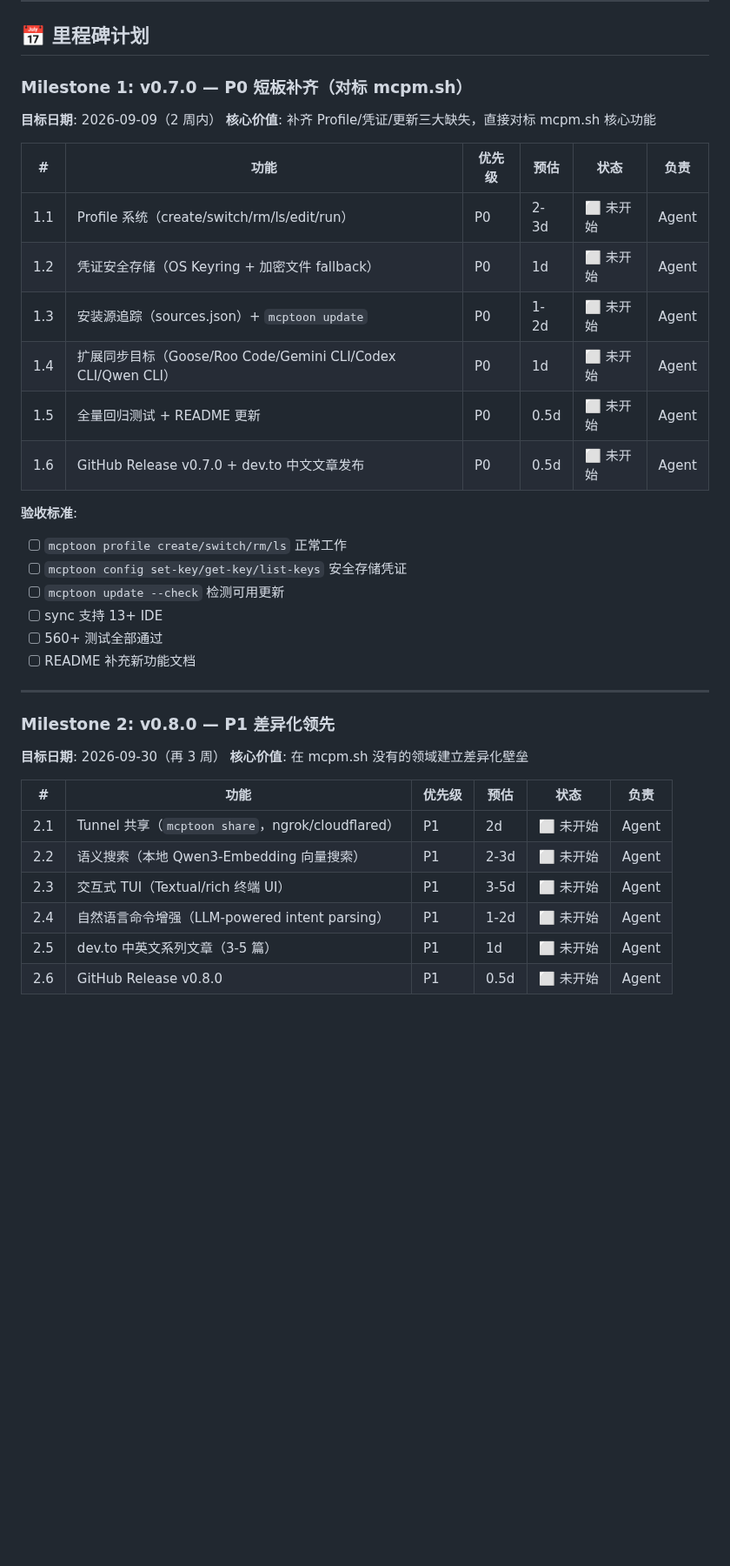
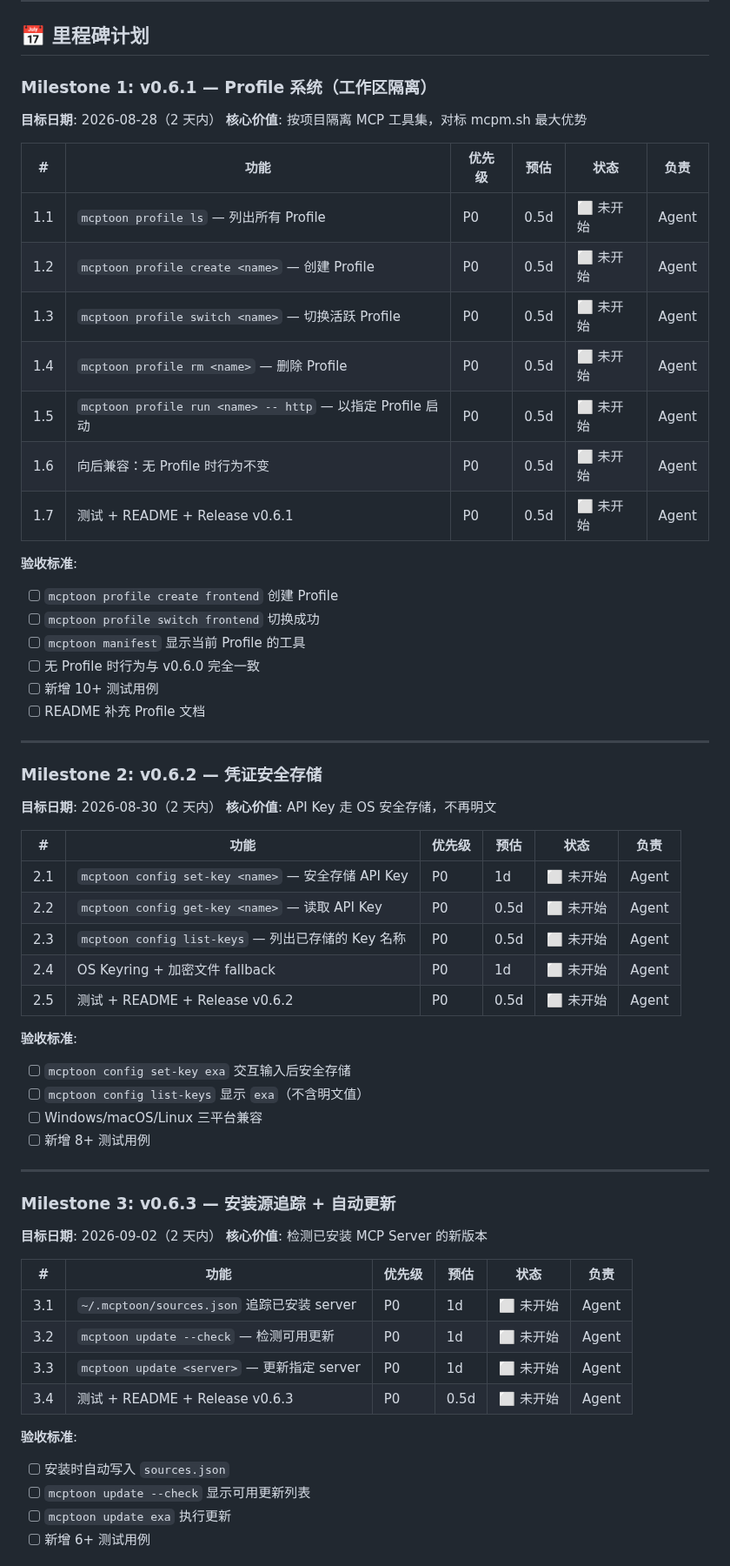
Before and after one commit to activeing123/mcptoon, a Markdown page: ROADMAP.md, the part around one of its changes. Shown at 87% size. Rendered like a GitHub page; blank space fills up the shorter version.

```diff
--- a/ROADMAP.md
+++ b/ROADMAP.md
@@ -76,38 +75,64 @@ K8s Operator             ❌        ❌        ✅ CRD      📋 v1.0.0
 
 ## 📅 里程碑计划
 
-### Milestone 1: v0.7.0 — P0 短板补齐（对标 mcpm.sh）
-**目标日期**: 2026-09-09（2 周内）
-**核心价值**: 补齐 Profile/凭证/更新三大缺失，直接对标 mcpm.sh 核心功能
+### Milestone 1: v0.6.1 — Profile 系统（工作区隔离）
+**目标日期**: 2026-08-28（2 天内）
+**核心价值**: 按项目隔离 MCP 工具集，对标 mcpm.sh 最大优势
 
 | # | 功能 | 优先级 | 预估 | 状态 | 负责 |
 |---|------|--------|------|------|------|
-| 1.1 | Profile 系统（create/switch/rm/ls/edit/run） | P0 | 2-3d | ⬜ 未开始 | Agent |
-| 1.2 | 凭证安全存储（OS Keyring + 加密文件 fallback） | P0 | 1d | ⬜ 未开始 | Agent |
-| 1.3 | 安装源追踪（sources.json）+ `mcptoon update` | P0 | 1-2d | ⬜ 未开始 | Agent |
-| 1.4 | 扩展同步目标（Goose/Roo Code/Gemini CLI/Codex CLI/Qwen CLI） | P0 | 1d | ⬜ 未开始 | Agent |
-| 1.5 | 全量回归测试 + README 更新 | P0 | 0.5d | ⬜ 未开始 | Agent |
-| 1.6 | GitHub Release v0.7.0 + dev.to 中文文章发布 | P0 | 0.5d | ⬜ 未开始 | Agent |
+| 1.1 | `mcptoon profile ls` — 列出所有 Profile | P0 | 0.5d | ⬜ 未开始 | Agent |
+| 1.2 | `mcptoon profile create <name>` — 创建 Profile | P0 | 0.5d | ⬜ 未开始 | Agent |
+| 1.3 | `mcptoon profile switch <name>` — 切换活跃 Profile | P0 | 0.5d | ⬜ 未开始 | Agent |
+| 1.4 | `mcptoon profile rm <name>` — 删除 Profile | P0 | 0.5d | ⬜ 未开始 | Agent |
+| 1.5 | `mcptoon profile run <name> -- http` — 以指定 Profile 启动 | P0 | 0.5d | ⬜ 未开始 | Agent |
+| 1.6 | 向后兼容：无 Profile 时行为不变 | P0 | 0.5d | ⬜ 未开始 | Agent |
+| 1.7 | 测试 + README + Release v0.6.1 | P0 | 0.5d | ⬜ 未开始 | Agent |
 
 **验收标准**:
-- [ ] `mcptoon profile create/switch/rm/ls` 正常工作
-- [ ] `mcptoon config set-key/get-key/list-keys` 安全存储凭证
-- [ ] `mcptoon update --check` 检测可用更新
-- [ ] sync 支持 13+ IDE
-- [ ] 560+ 测试全部通过
-- [ ] README 补充新功能文档
+- [ ] `mcptoon profile create frontend` 创建 Profile
+- [ ] `mcptoon profile switch frontend` 切换成功
+- [ ] `mcptoon manifest` 显示当前 Profile 的工具
+- [ ] 无 Profile 时行为与 v0.6.0 完全一致
+- [ ] 新增 10+ 测试用例
+- [ ] README 补充 Profile 文档
 
 ---
 
-### Milestone 2: v0.8.0 — P1 差异化领先
-**目标日期**: 2026-09-30（再 3 周）
-**核心价值**: 在 mcpm.sh 没有的领域建立差异化壁垒
+### Milestone 2: v0.6.2 — 凭证安全存储
+**目标日期**: 2026-08-30（2 天内）
+**核心价值**: API Key 走 OS 安全存储，不再明文
 
 | # | 功能 | 优先级 | 预估 | 状态 | 负责 |
 |---|------|--------|------|------|------|
-| 2.1 | Tunnel 共享（`mcptoon share`，ngrok/cloudflared） | P1 | 2d | ⬜ 未开始 | Agent |
-| 2.2 | 语义搜索（本地 Qwen3-Embedding 向量搜索） | P1 | 2-3d | ⬜ 未开始 | Agent |
-| 2.3 | 交互式 TUI（Textual/rich 终端 UI） | P1 | 3-5d | ⬜ 未开始 | Agent |
-| 2.4 | 自然语言命令增强（LLM-powered intent parsing） | P1 | 1-2d | ⬜ 未开始 | Agent |
-| 2.5 | dev.to 中英文系列文章（3-5 篇） | P1 | 1d | ⬜ 未开始 | Agent |
-| 2.6 | GitHub Release v0.8.0 | P1 | 0.5d | ⬜ 未开始 | Agent |
+| 2.1 | `mcptoon config set-key <name>` — 安全存储 API Key | P0 | 1d | ⬜ 未开始 | Agent |
+| 2.2 | `mcptoon config get-key <name>` — 读取 API Key | P0 | 0.5d | ⬜ 未开始 | Agent |
+| 2.3 | `mcptoon config list-keys` — 列出已存储的 Key 名称 | P0 | 0.5d | ⬜ 未开始 | Agent |
+| 2.4 | OS Keyring + 加密文件 fallback | P0 | 1d | ⬜ 未开始 | Agent |
+| 2.5 | 测试 + README + Release v0.6.2 | P0 | 0.5d | ⬜ 未开始 | Agent |
+
+**验收标准**:
+- [ ] `mcptoon config set-key exa` 交互输入后安全存储
+- [ ] `mcptoon config list-keys` 显示 `exa`（不含明文值）
+- [ ] Windows/macOS/Linux 三平台兼容
+- [ ] 新增 8+ 测试用例
+
+---
+
+### Milestone 3: v0.6.3 — 安装源追踪 + 自动更新
+**目标日期**: 2026-09-02（2 天内）
+**核心价值**: 检测已安装 MCP Server 的新版本
+
+| # | 功能 | 优先级 | 预估 | 状态 | 负责 |
+|---|------|--------|------|------|------|
+| 3.1 | `~/.mcptoon/sources.json` 追踪已安装 server | P0 | 1d | ⬜ 未开始 | Agent |
+| 3.2 | `mcptoon update --check` — 检测可用更新 | P0 | 1d | ⬜ 未开始 | Agent |
+| 3.3 | `mcptoon update <server>` — 更新指定 server | P0 | 1d | ⬜ 未开始 | Agent |
+| 3.4 | 测试 + README + Release v0.6.3 | P0 | 0.5d | ⬜ 未开始 | Agent |
+
+**验收标准**:
+- [ ] 安装时自动写入 `sources.json`
+- [ ] `mcptoon update --check` 显示可用更新列表
+- [ ] `mcptoon update exa` 执行更新
+- [ ] 新增 6+ 测试用例
+
```
Also changed, not shown: other parts of ROADMAP.md (+95 -38 lines).
